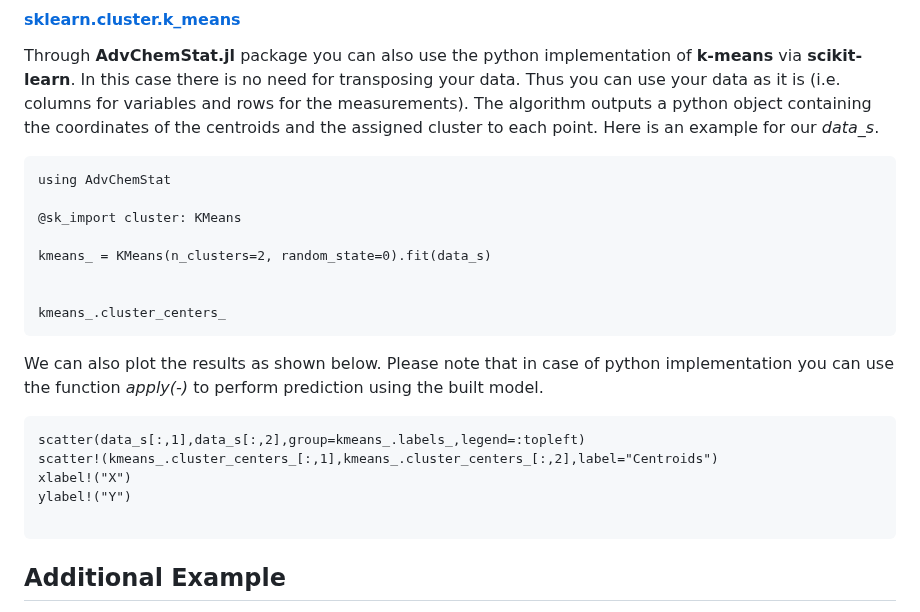
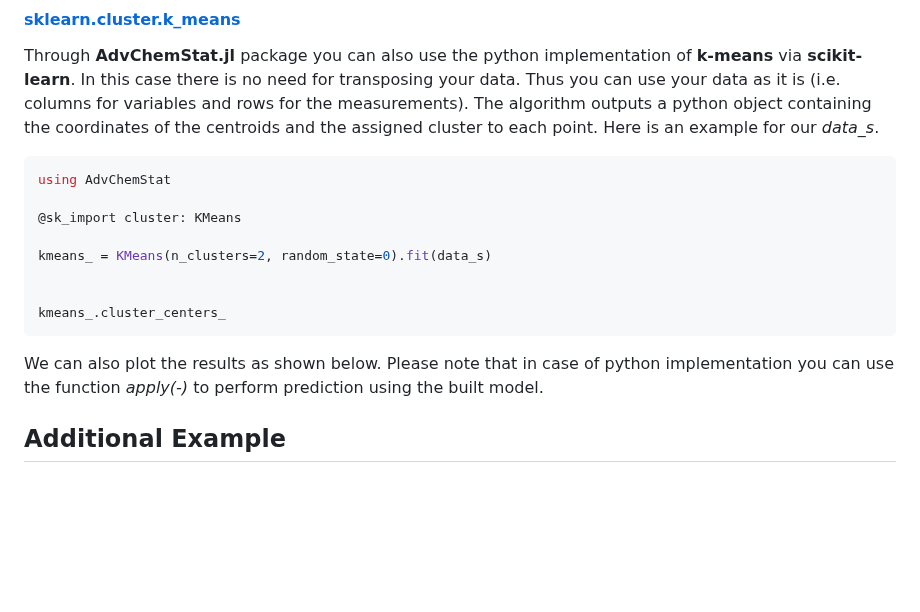
Before and after one commit to EMCMS/AdvChemStat.jl, a Markdown page: docs/src/KMeans.md, the part around the change. GitHub-like rendering; blank space fills up the shorter version.

Commit message:
Testing with Conda

````diff
--- a/docs/src/KMeans.md
+++ b/docs/src/KMeans.md
@@ -181,7 +181,7 @@ It should be noted that the julia implementation of **k-means** algorithm does n
 
 Through **AdvChemStat.jl** package you can also use the python implementation of **k-means** via **scikit-learn**. In this case there is no need for transposing your data. Thus you can use your data as it is (i.e. columns for variables and rows for the measurements). The algorithm outputs a python object containing the coordinates of the centroids and the assigned cluster to each point. Here is an example for our *data_s*.
 
-```@example km
+```julia
 using AdvChemStat
 
 @sk_import cluster: KMeans
@@ -193,14 +193,6 @@ kmeans_.cluster_centers_
 ```
 We can also plot the results as shown below. Please note that in case of python implementation you can use the function *apply(-)* to perform prediction using the built model.
 
-```@example km
-scatter(data_s[:,1],data_s[:,2],group=kmeans_.labels_,legend=:topleft)
-scatter!(kmeans_.cluster_centers_[:,1],kmeans_.cluster_centers_[:,2],label="Centroids")
-xlabel!("X")
-ylabel!("Y")
-
-```
-
 
 ## Additional Example
 
````
